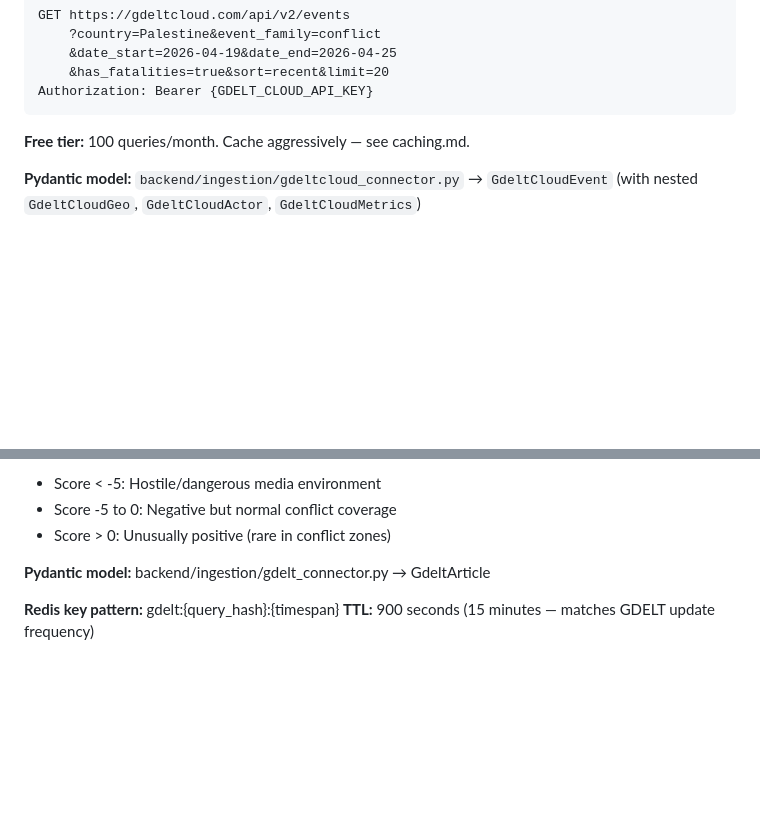
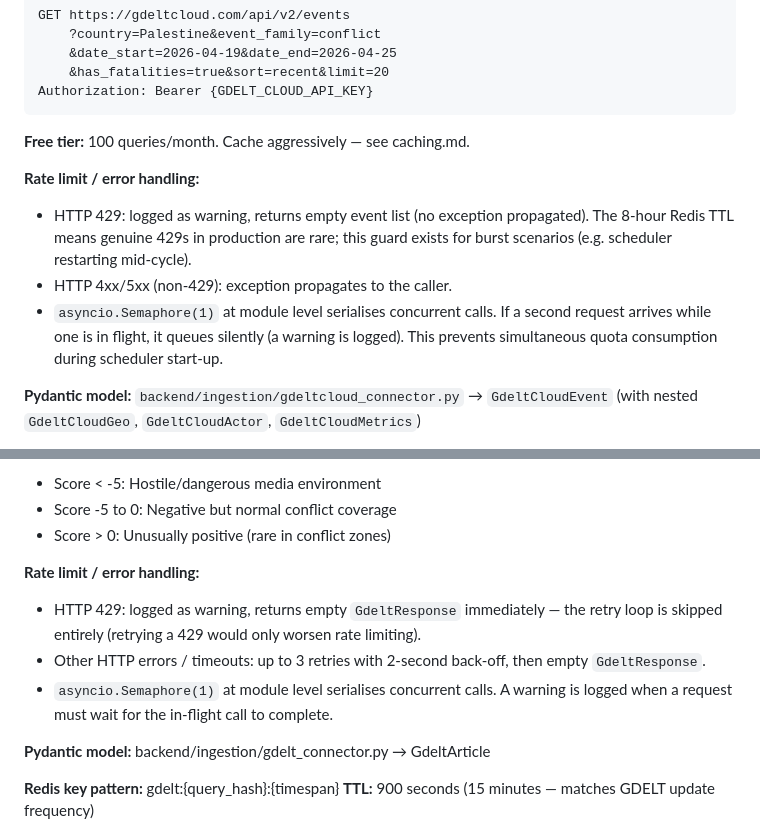
Before and after one commit to sl2902/focalpoint, a Markdown page: docs/data-sources.md, 2 parts joined by grey strips. Drawn GitHub-style; blank space fills up the shorter version.

```diff
--- a/docs/data-sources.md
+++ b/docs/data-sources.md
@@ -102,6 +102,15 @@ Authorization: Bearer {GDELT_CLOUD_API_KEY}
 
 **Free tier:** 100 queries/month. Cache aggressively — see caching.md.
 
+**Rate limit / error handling:**
+- HTTP 429: logged as warning, returns empty event list (no exception propagated).
+  The 8-hour Redis TTL means genuine 429s in production are rare; this guard exists
+  for burst scenarios (e.g. scheduler restarting mid-cycle).
+- HTTP 4xx/5xx (non-429): exception propagates to the caller.
+- `asyncio.Semaphore(1)` at module level serialises concurrent calls. If a second
+  request arrives while one is in flight, it queues silently (a warning is logged).
+  This prevents simultaneous quota consumption during scheduler start-up.
+
 **Pydantic model:** `backend/ingestion/gdeltcloud_connector.py` → `GdeltCloudEvent`
 (with nested `GdeltCloudGeo`, `GdeltCloudActor`, `GdeltCloudMetrics`)
 
@@ -174,6 +183,14 @@ FocalPoint uses maxrecords=10 for on-device, maxrecords=20 for backend.
 - Score < -5: Hostile/dangerous media environment
 - Score -5 to 0: Negative but normal conflict coverage
 - Score > 0: Unusually positive (rare in conflict zones)
+
+**Rate limit / error handling:**
+- HTTP 429: logged as warning, returns empty `GdeltResponse` immediately — the retry
+  loop is skipped entirely (retrying a 429 would only worsen rate limiting).
+- Other HTTP errors / timeouts: up to 3 retries with 2-second back-off, then empty
+  `GdeltResponse`.
+- `asyncio.Semaphore(1)` at module level serialises concurrent calls. A warning is
+  logged when a request must wait for the in-flight call to complete.
 
 **Pydantic model:** backend/ingestion/gdelt_connector.py → GdeltArticle
 
```
Also changed, not shown: docs/architecture.md (+16 -2 lines).
